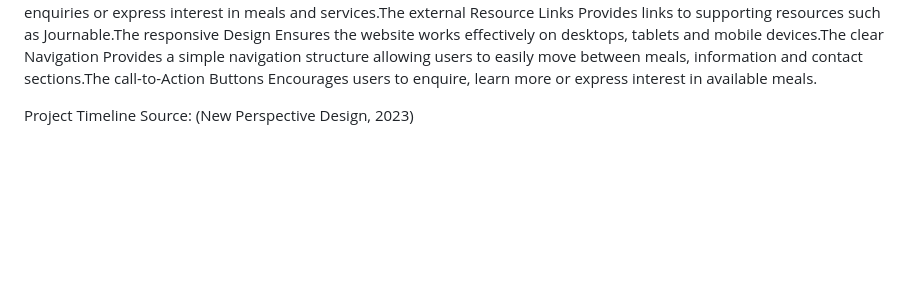
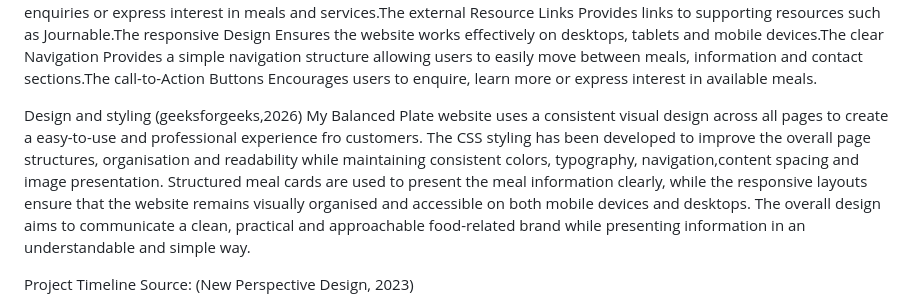
Before and after one commit to mphomahwiting-creator/mybalancedplate, a Markdown page: README.md, the part around the change. Drawn GitHub-style; blank space fills up the shorter version.

Commit message:
Updated the Readme file
New content has been added to the Readme file, content relevant to the changes and impact that the CSS made on the source that the information was gathered from.

```diff
--- a/README.md
+++ b/README.md
@@ -34,6 +34,8 @@ Source: (New Perspective Design, 2023)
 The Home Page Introduces My Balanced Plate, its purpose and approach to balanced meals.The meal Showcase page Displays available meals with photographs, descriptions and relevant nutritional information. The nutritional Information page Provides estimated calories, macronutrients and portion information for meals. The meal Preparation Guidance page Gives customers practical information on meal combinations, preparation and portioning.The about Us page explains the concept, values and purpose of My Balanced Plate.The enquiry/Contact Functionality llows potential customers to submit enquiries or express interest in meals and services.The external Resource Links Provides links to supporting resources such as Journable.The responsive Design Ensures the website works effectively on desktops, tablets and mobile devices.The clear Navigation Provides a simple navigation structure allowing users to easily move between meals, information and contact sections.The call-to-Action Buttons Encourages users to enquire, learn more or express interest in available meals.
 
 
+Design and styling (geeksforgeeks,2026)
+My Balanced Plate website uses a consistent visual design across all pages to create a easy-to-use and professional experience fro customers. The CSS styling has been developed to improve the overall page structures, organisation and readability while maintaining consistent colors, typography, navigation,content spacing and image presentation. Structured meal cards are used to present the meal information clearly, while the responsive layouts ensure that the website remains visually organised and accessible on both mobile devices and  desktops. The overall design aims to communicate a clean, practical and approachable food-related brand while presenting information in an understandable and simple way.
 
 
 
```
